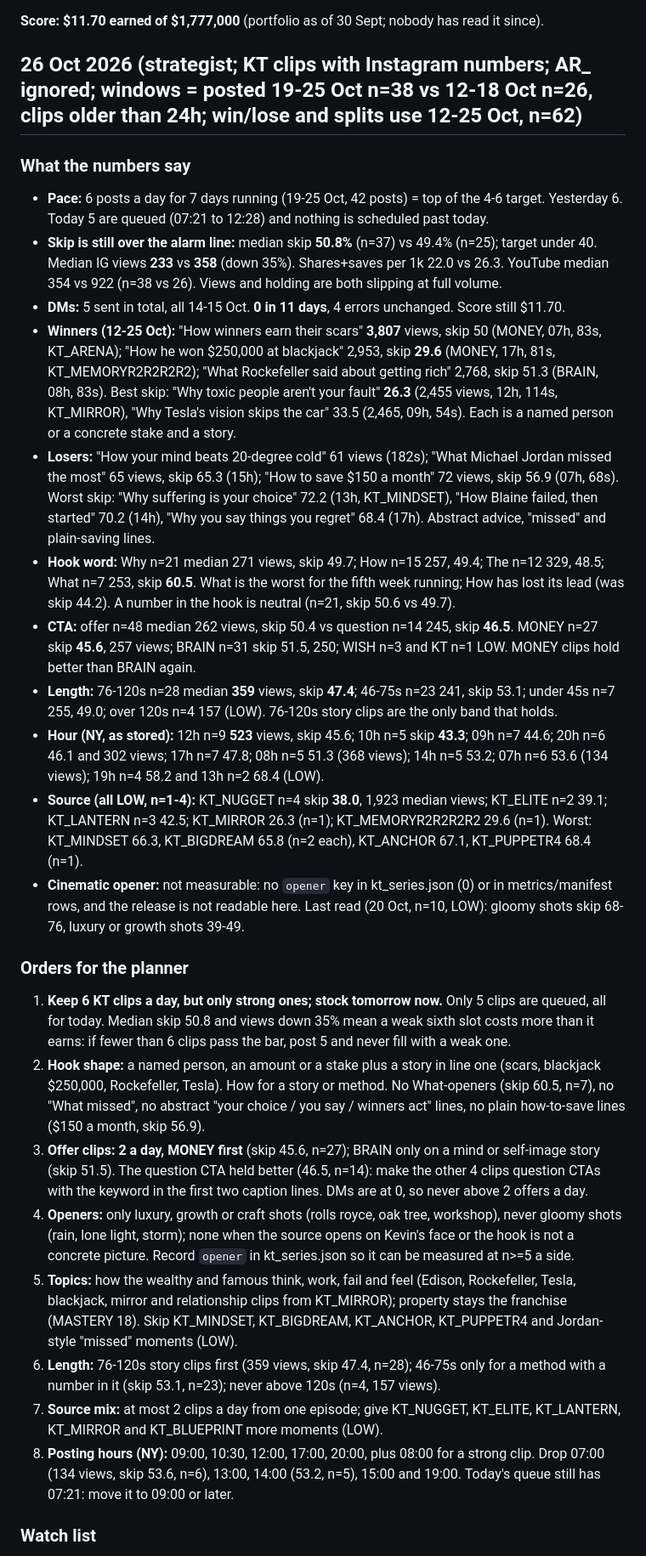
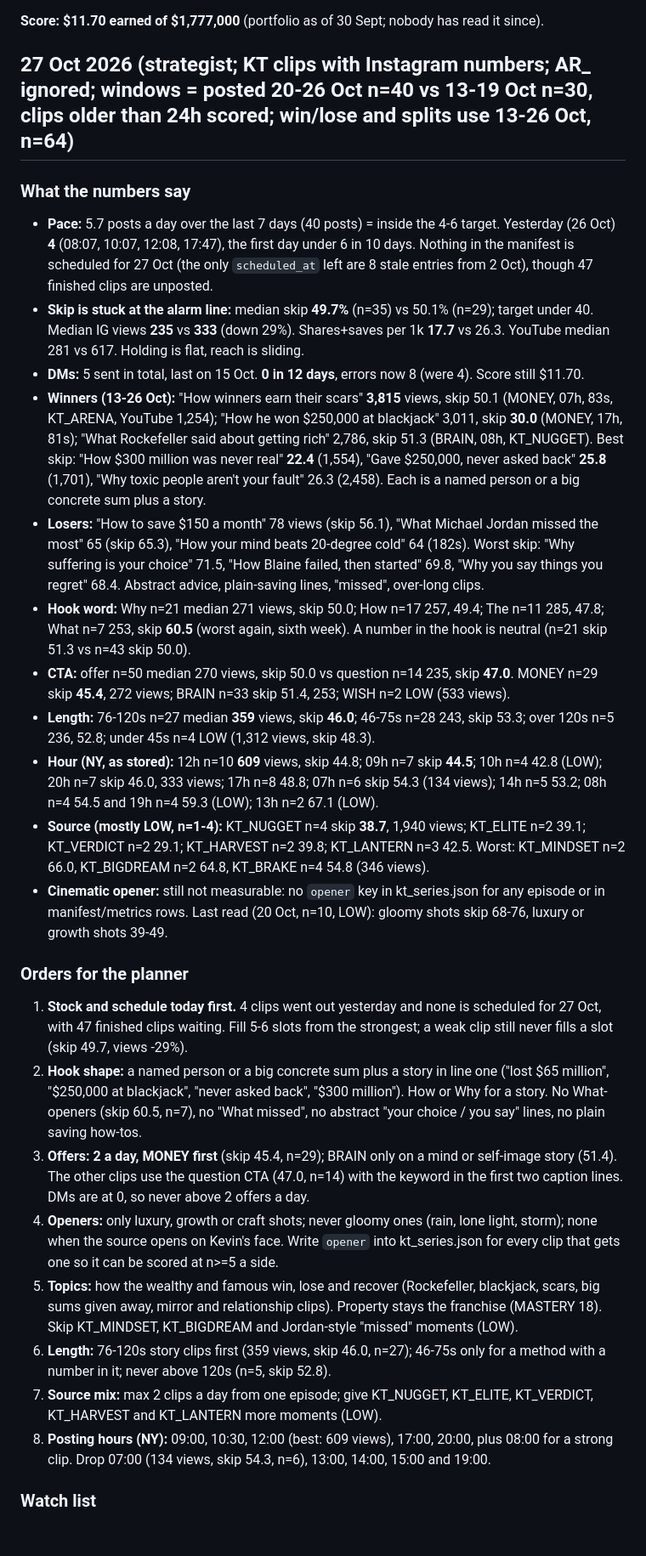
Before and after one commit to kamaycampos/kt-machine, a Markdown page: factory/STRATEGY.md, the part around one of its changes. Shown at 85% size. GitHub-like rendering; blank space fills up the shorter version.

Commit message:
weekly plans from claude/strategy-2026-10-27: factory/STRATEGY.md

```diff
--- a/factory/STRATEGY.md
+++ b/factory/STRATEGY.md
@@ -8,29 +8,29 @@ The strategist rewrites this file daily from `state/metrics.json`, `state/tiktok
 
 **Score: $11.70 earned of $1,777,000** (portfolio as of 30 Sept; nobody has read it since).
 
-## 26 Oct 2026 (strategist; KT clips with Instagram numbers; AR_ ignored; windows = posted 19-25 Oct n=38 vs 12-18 Oct n=26, clips older than 24h; win/lose and splits use 12-25 Oct, n=62)
+## 27 Oct 2026 (strategist; KT clips with Instagram numbers; AR_ ignored; windows = posted 20-26 Oct n=40 vs 13-19 Oct n=30, clips older than 24h scored; win/lose and splits use 13-26 Oct, n=64)
 
 ### What the numbers say
-- **Pace:** 6 posts a day for 7 days running (19-25 Oct, 42 posts) = top of the 4-6 target. Yesterday 6. Today 5 are queued (07:21 to 12:28) and nothing is scheduled past today.
-- **Skip is still over the alarm line:** median skip **50.8%** (n=37) vs 49.4% (n=25); target under 40. Median IG views **233** vs **358** (down 35%). Shares+saves per 1k 22.0 vs 26.3. YouTube median 354 vs 922 (n=38 vs 26). Views and holding are both slipping at full volume.
-- **DMs:** 5 sent in total, all 14-15 Oct. **0 in 11 days**, 4 errors unchanged. Score still $11.70.
-- **Winners (12-25 Oct):** "How winners earn their scars" **3,807** views, skip 50 (MONEY, 07h, 83s, KT_ARENA); "How he won $250,000 at blackjack" 2,953, skip **29.6** (MONEY, 17h, 81s, KT_MEMORYR2R2R2R2); "What Rockefeller said about getting rich" 2,768, skip 51.3 (BRAIN, 08h, 83s). Best skip: "Why toxic people aren't your fault" **26.3** (2,455 views, 12h, 114s, KT_MIRROR), "Why Tesla's vision skips the car" 33.5 (2,465, 09h, 54s). Each is a named person or a concrete stake and a story.
-- **Losers:** "How your mind beats 20-degree cold" 61 views (182s); "What Michael Jordan missed the most" 65 views, skip 65.3 (15h); "How to save $150 a month" 72 views, skip 56.9 (07h, 68s). Worst skip: "Why suffering is your choice" 72.2 (13h, KT_MINDSET), "How Blaine failed, then started" 70.2 (14h), "Why you say things you regret" 68.4 (17h). Abstract advice, "missed" and plain-saving lines.
-- **Hook word:** Why n=21 median 271 views, skip 49.7; How n=15 257, 49.4; The n=12 329, 48.5; What n=7 253, skip **60.5**. What is the worst for the fifth week running; How has lost its lead (was skip 44.2). A number in the hook is neutral (n=21, skip 50.6 vs 49.7).
-- **CTA:** offer n=48 median 262 views, skip 50.4 vs question n=14 245, skip **46.5**. MONEY n=27 skip **45.6**, 257 views; BRAIN n=31 skip 51.5, 250; WISH n=3 and KT n=1 LOW. MONEY clips hold better than BRAIN again.
-- **Length:** 76-120s n=28 median **359** views, skip **47.4**; 46-75s n=23 241, skip 53.1; under 45s n=7 255, 49.0; over 120s n=4 157 (LOW). 76-120s story clips are the only band that holds.
-- **Hour (NY, as stored):** 12h n=9 **523** views, skip 45.6; 10h n=5 skip **43.3**; 09h n=7 44.6; 20h n=6 46.1 and 302 views; 17h n=7 47.8; 08h n=5 51.3 (368 views); 14h n=5 53.2; 07h n=6 53.6 (134 views); 19h n=4 58.2 and 13h n=2 68.4 (LOW).
-- **Source (all LOW, n=1-4):** KT_NUGGET n=4 skip **38.0**, 1,923 median views; KT_ELITE n=2 39.1; KT_LANTERN n=3 42.5; KT_MIRROR 26.3 (n=1); KT_MEMORYR2R2R2R2 29.6 (n=1). Worst: KT_MINDSET 66.3, KT_BIGDREAM 65.8 (n=2 each), KT_ANCHOR 67.1, KT_PUPPETR4 68.4 (n=1).
-- **Cinematic opener:** not measurable: no `opener` key in kt_series.json (0) or in metrics/manifest rows, and the release is not readable here. Last read (20 Oct, n=10, LOW): gloomy shots skip 68-76, luxury or growth shots 39-49.
+- **Pace:** 5.7 posts a day over the last 7 days (40 posts) = inside the 4-6 target. Yesterday (26 Oct) **4** (08:07, 10:07, 12:08, 17:47), the first day under 6 in 10 days. Nothing in the manifest is scheduled for 27 Oct (the only `scheduled_at` left are 8 stale entries from 2 Oct), though 47 finished clips are unposted.
+- **Skip is stuck at the alarm line:** median skip **49.7%** (n=35) vs 50.1% (n=29); target under 40. Median IG views **235** vs **333** (down 29%). Shares+saves per 1k **17.7** vs 26.3. YouTube median 281 vs 617. Holding is flat, reach is sliding.
+- **DMs:** 5 sent in total, last on 15 Oct. **0 in 12 days**, errors now 8 (were 4). Score still $11.70.
+- **Winners (13-26 Oct):** "How winners earn their scars" **3,815** views, skip 50.1 (MONEY, 07h, 83s, KT_ARENA, YouTube 1,254); "How he won $250,000 at blackjack" 3,011, skip **30.0** (MONEY, 17h, 81s); "What Rockefeller said about getting rich" 2,786, skip 51.3 (BRAIN, 08h, KT_NUGGET). Best skip: "How $300 million was never real" **22.4** (1,554), "Gave $250,000, never asked back" **25.8** (1,701), "Why toxic people aren't your fault" 26.3 (2,458). Each is a named person or a big concrete sum plus a story.
+- **Losers:** "How to save $150 a month" 78 views (skip 56.1), "What Michael Jordan missed the most" 65 (skip 65.3), "How your mind beats 20-degree cold" 64 (182s). Worst skip: "Why suffering is your choice" 71.5, "How Blaine failed, then started" 69.8, "Why you say things you regret" 68.4. Abstract advice, plain-saving lines, "missed", over-long clips.
+- **Hook word:** Why n=21 median 271 views, skip 50.0; How n=17 257, 49.4; The n=11 285, 47.8; What n=7 253, skip **60.5** (worst again, sixth week). A number in the hook is neutral (n=21 skip 51.3 vs n=43 skip 50.0).
+- **CTA:** offer n=50 median 270 views, skip 50.0 vs question n=14 235, skip **47.0**. MONEY n=29 skip **45.4**, 272 views; BRAIN n=33 skip 51.4, 253; WISH n=2 LOW (533 views).
+- **Length:** 76-120s n=27 median **359** views, skip **46.0**; 46-75s n=28 243, skip 53.3; over 120s n=5 236, 52.8; under 45s n=4 LOW (1,312 views, skip 48.3).
+- **Hour (NY, as stored):** 12h n=10 **609** views, skip 44.8; 09h n=7 skip **44.5**; 10h n=4 42.8 (LOW); 20h n=7 skip 46.0, 333 views; 17h n=8 48.8; 07h n=6 skip 54.3 (134 views); 14h n=5 53.2; 08h n=4 54.5 and 19h n=4 59.3 (LOW); 13h n=2 67.1 (LOW).
+- **Source (mostly LOW, n=1-4):** KT_NUGGET n=4 skip **38.7**, 1,940 views; KT_ELITE n=2 39.1; KT_VERDICT n=2 29.1; KT_HARVEST n=2 39.8; KT_LANTERN n=3 42.5. Worst: KT_MINDSET n=2 66.0, KT_BIGDREAM n=2 64.8, KT_BRAKE n=4 54.8 (346 views).
+- **Cinematic opener:** still not measurable: no `opener` key in kt_series.json for any episode or in manifest/metrics rows. Last read (20 Oct, n=10, LOW): gloomy shots skip 68-76, luxury or growth shots 39-49.
 
 ### Orders for the planner
-1. **Keep 6 KT clips a day, but only strong ones; stock tomorrow now.** Only 5 clips are queued, all for today. Median skip 50.8 and views down 35% mean a weak sixth slot costs more than it earns: if fewer than 6 clips pass the bar, post 5 and never fill with a weak one.
-2. **Hook shape:** a named person, an amount or a stake plus a story in line one (scars, blackjack $250,000, Rockefeller, Tesla). How for a story or method. No What-openers (skip 60.5, n=7), no "What <celebrity> missed", no abstract "your choice / you say / winners act" lines, no plain how-to-save lines ($150 a month, skip 56.9).
-3. **Offer clips: 2 a day, MONEY first** (skip 45.6, n=27); BRAIN only on a mind or self-image story (skip 51.5). The question CTA held better (46.5, n=14): make the other 4 clips question CTAs with the keyword in the first two caption lines. DMs are at 0, so never above 2 offers a day.
-4. **Openers:** only luxury, growth or craft shots (rolls royce, oak tree, workshop), never gloomy shots (rain, lone light, storm); none when the source opens on Kevin's face or the hook is not a concrete picture. Record `opener` in kt_series.json so it can be measured at n>=5 a side.
-5. **Topics:** how the wealthy and famous think, work, fail and feel (Edison, Rockefeller, Tesla, blackjack, mirror and relationship clips from KT_MIRROR); property stays the franchise (MASTERY 18). Skip KT_MINDSET, KT_BIGDREAM, KT_ANCHOR, KT_PUPPETR4 and Jordan-style "missed" moments (LOW).
-6. **Length:** 76-120s story clips first (359 views, skip 47.4, n=28); 46-75s only for a method with a number in it (skip 53.1, n=23); never above 120s (n=4, 157 views).
-7. **Source mix:** at most 2 clips a day from one episode; give KT_NUGGET, KT_ELITE, KT_LANTERN, KT_MIRROR and KT_BLUEPRINT more moments (LOW).
-8. **Posting hours (NY):** 09:00, 10:30, 12:00, 17:00, 20:00, plus 08:00 for a strong clip. Drop 07:00 (134 views, skip 53.6, n=6), 13:00, 14:00 (53.2, n=5), 15:00 and 19:00. Today's queue still has 07:21: move it to 09:00 or later.
+1. **Stock and schedule today first.** 4 clips went out yesterday and none is scheduled for 27 Oct, with 47 finished clips waiting. Fill 5-6 slots from the strongest; a weak clip still never fills a slot (skip 49.7, views -29%).
+2. **Hook shape:** a named person or a big concrete sum plus a story in line one ("lost $65 million", "$250,000 at blackjack", "never asked back", "$300 million"). How or Why for a story. No What-openers (skip 60.5, n=7), no "What <celebrity> missed", no abstract "your choice / you say" lines, no plain saving how-tos.
+3. **Offers: 2 a day, MONEY first** (skip 45.4, n=29); BRAIN only on a mind or self-image story (51.4). The other clips use the question CTA (47.0, n=14) with the keyword in the first two caption lines. DMs are at 0, so never above 2 offers a day.
+4. **Openers:** only luxury, growth or craft shots; never gloomy ones (rain, lone light, storm); none when the source opens on Kevin's face. Write `opener` into kt_series.json for every clip that gets one so it can be scored at n>=5 a side.
+5. **Topics:** how the wealthy and famous win, lose and recover (Rockefeller, blackjack, scars, big sums given away, mirror and relationship clips). Property stays the franchise (MASTERY 18). Skip KT_MINDSET, KT_BIGDREAM and Jordan-style "missed" moments (LOW).
+6. **Length:** 76-120s story clips first (359 views, skip 46.0, n=27); 46-75s only for a method with a number in it; never above 120s (n=5, skip 52.8).
+7. **Source mix:** max 2 clips a day from one episode; give KT_NUGGET, KT_ELITE, KT_VERDICT, KT_HARVEST and KT_LANTERN more moments (LOW).
+8. **Posting hours (NY):** 09:00, 10:30, 12:00 (best: 609 views), 17:00, 20:00, plus 08:00 for a strong clip. Drop 07:00 (134 views, skip 54.3, n=6), 13:00, 14:00, 15:00 and 19:00.
 
 ### Watch list
```
Also changed, not shown: other parts of factory/STRATEGY.md (+5 -6 lines).
